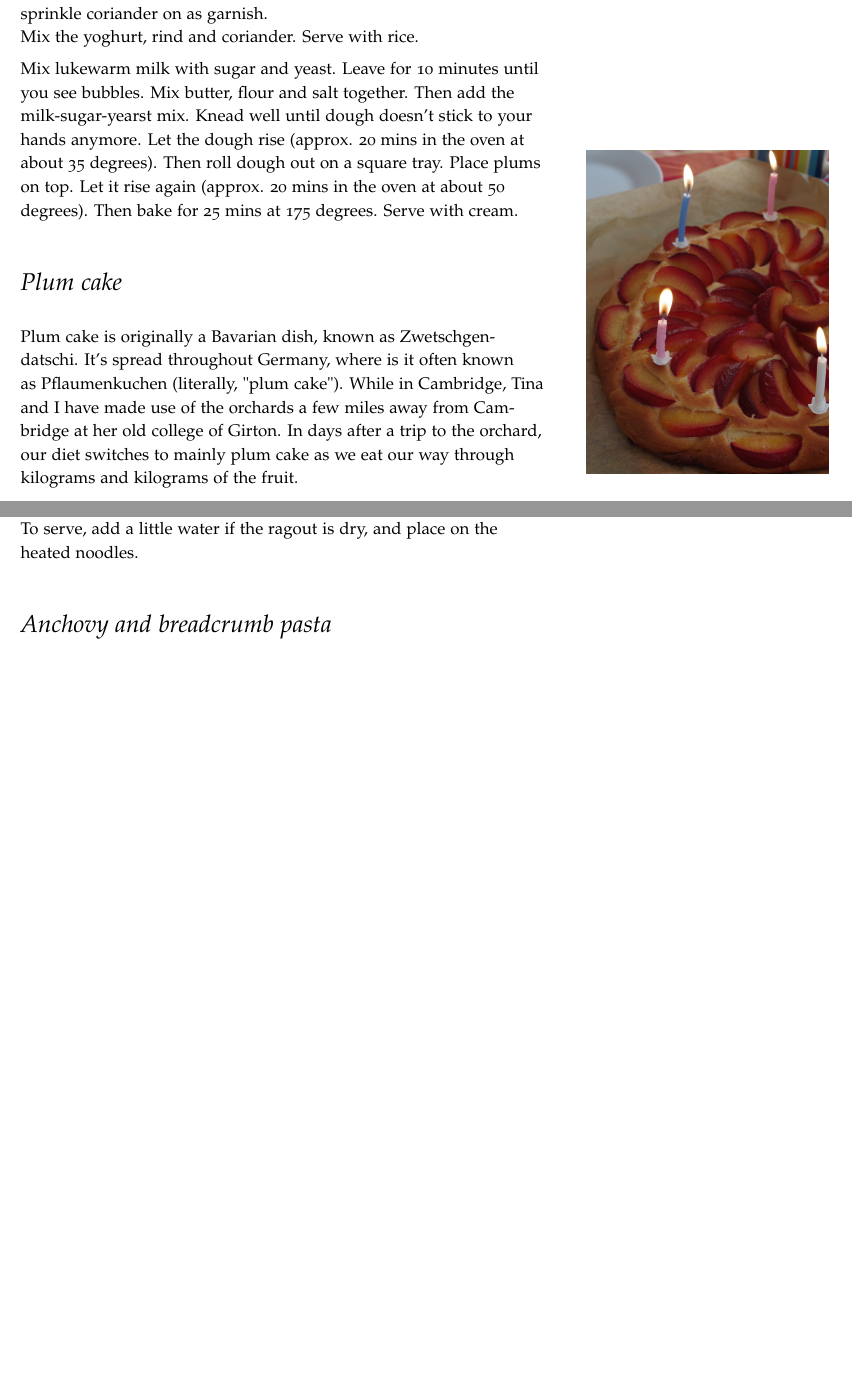
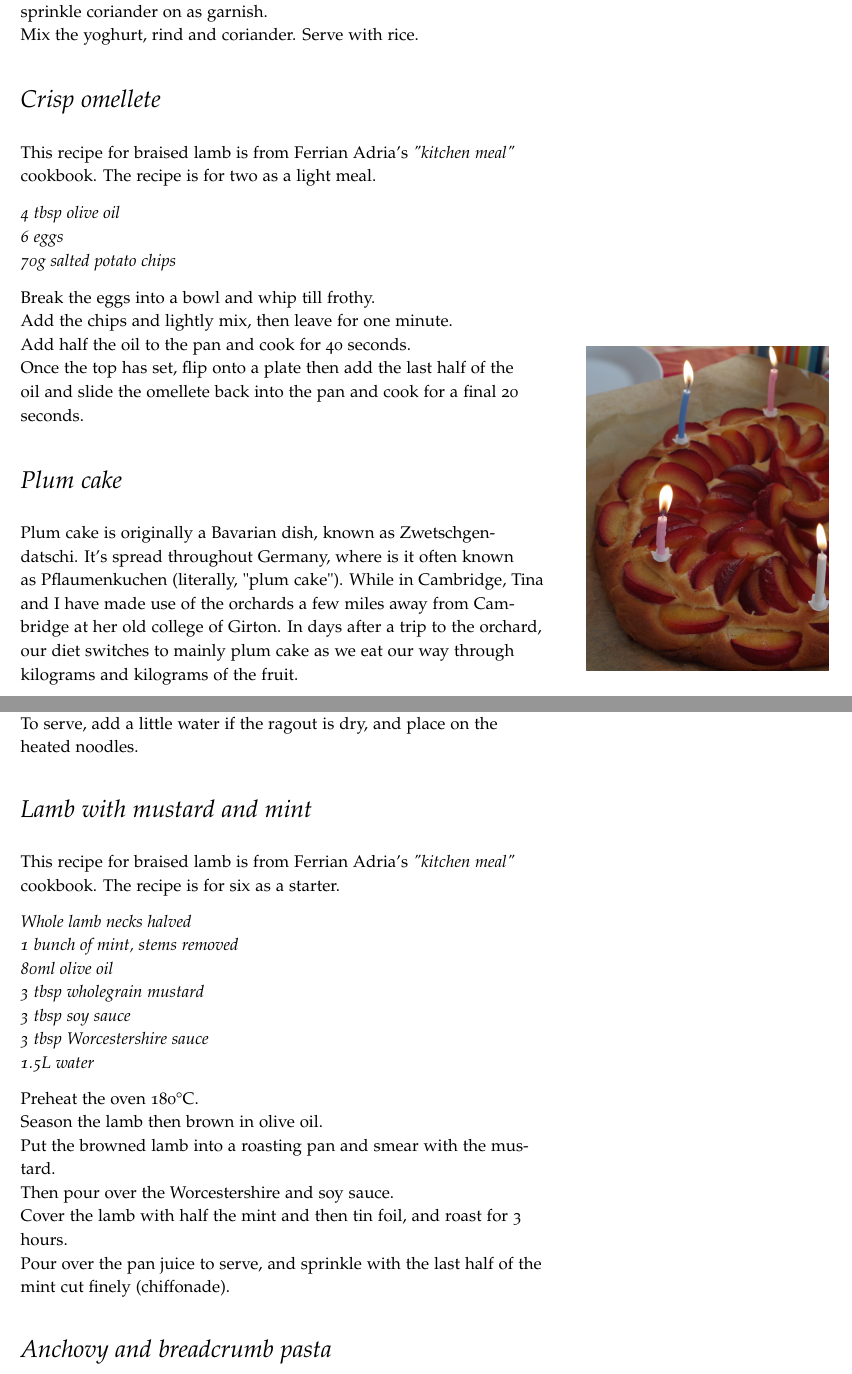
Before and after one commit to epijim/blackbook, a LaTeX thesis (TufteStyle/cookbook.tex): two parts of pages 14 and 25 of 50 before the commit and two parts of pages 14 and 27 of 52 after it, joined at a grey line, cut so that both start at the same text, the shorter picture padded with empty space. Compiled offline with pdfLaTeX.

Commit message:
new pics and general edits

```diff
--- a/TufteStyle/cookbook.tex
+++ b/TufteStyle/cookbook.tex
@@ -320,14 +319,24 @@ In the photo we also added some cooked seafood right before serving.}
 \\Once the rice is cooked, add in the seafood and butter. Season after tasting, as the fish might be salty. Serve with lemon wedges and sprinkle coriander on as garnish.
 \\Mix the yoghurt, rind and coriander. Serve with rice.
 
-Mix lukewarm milk with sugar and yeast. Leave for 10 minutes until you see bubbles.
-Mix butter, flour and salt together. Then add the milk-sugar-yearst mix.
-Knead well until dough doesn't stick to your hands anymore.
-Let the dough rise (approx. 20 mins in the oven at about 35 degrees).
-Then roll dough out on a square tray. Place plums on top.
-Let it rise again (approx. 20 mins in the oven at about 50 degrees).
-Then bake for 25 mins at 175 degrees.
-Serve with cream.
+%%%%%%%%%%%%%%%%%%%%%%%%%%%%%%%%%%%%%%%%%
+
+\section{Crisp omellete}
+\index{Brunch!crisp omellete}
+
+This recipe for braised lamb is from Ferrian Adria's \emph{"kitchen meal"} cookbook. The recipe is for two as a light meal.
+
+\smallskip
+\emph{4 tbsp olive oil
+\\6 eggs
+\\70g salted potato chips
+}
+
+\smallskip
+Break the eggs into a bowl and whip till frothy.
+\\Add the chips and lightly mix, then leave for one minute.
+\\Add half the oil to the pan and cook for 40 seconds.
+\\Once the top has set, flip onto a plate then add the last half of the oil and slide the omellete back into the pan and cook for a final 20 seconds.
 
 %%%%%%%%%%%%%%%%%%%%%%%%%%%%%%%%%%%%%%%%%
 
@@ -451,0 +500 @@ You can also add in chicken, eggplant, kumera, pumpkin or capsicum}
+\emph{4 tbsp olive oil
@@ -632,6 +693,36 @@ Add the black pudding to a cold pan, and heat to medium high. Add a little oil i
 \\Then add the peanuts, spinach and peas with a heavy splash of water.
 \\Heat the noodles in the microwave by pouring on some water and covering with cling film.
 \\To serve, add a little water if the ragout is dry, and place on the heated noodles.
+
+
+%%%%%%%%%%%%%%%%%%%%%%%%%%%%%%%%%%%%%%%%%
+
+\section{Lamb with mustard and mint}
+\index{Lamb!with mustard and mint}
+\index{Mains!lamb with mustard and mint}
+
+
+This recipe for braised lamb is from Ferrian Adria's \emph{"kitchen meal"} cookbook. The recipe is for six as a starter.
+
+\smallskip
+\emph{Whole lamb necks halved
+\\1 bunch of mint, stems removed
+\\80ml olive oil
+\\3 tbsp wholegrain mustard
+\\3 tbsp soy sauce
+\\3 tbsp Worcestershire sauce
+\\ 1.5L water
+}
+
+\smallskip
+Preheat the oven 180\celsius.
+\\Season the lamb then brown in olive oil.
+\\Put the browned lamb into a roasting pan and smear with the mustard.
+\\Then pour over the Worcestershire and soy sauce.
+\\Cover the lamb with half the mint and then tin foil, and roast for 3 hours.
+\\Pour over the pan juice to serve, and sprinkle with the last half of the mint cut finely (chiffonade).
+
+
 
 %%%%%%%%%%%%%%%%%%%%%%%%%%%%%%%%%%%%%%%%%%%%%%%%%%%%
 
```
Also changed, not shown: TufteStyle/.texpadtmp/cookbook.ind, TufteStyle/graphics/lambneck.png (added), TufteStyle/cookbook.tex (66 more changed lines), 7 other files.
